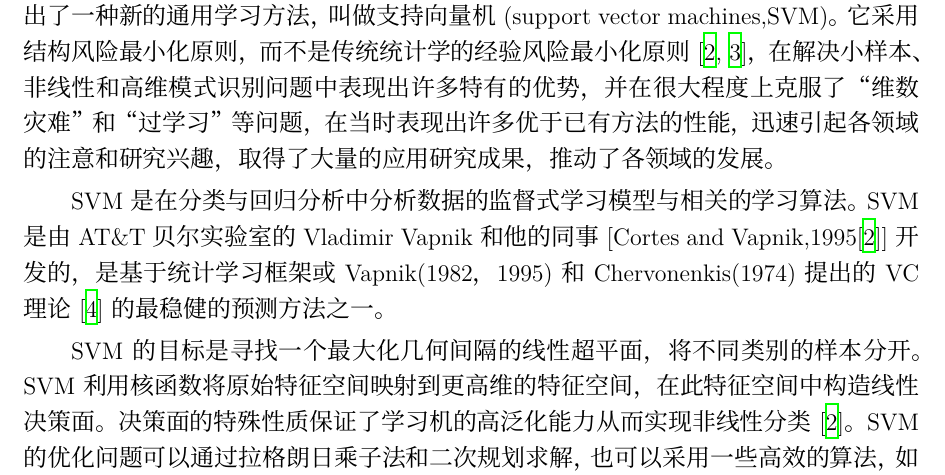
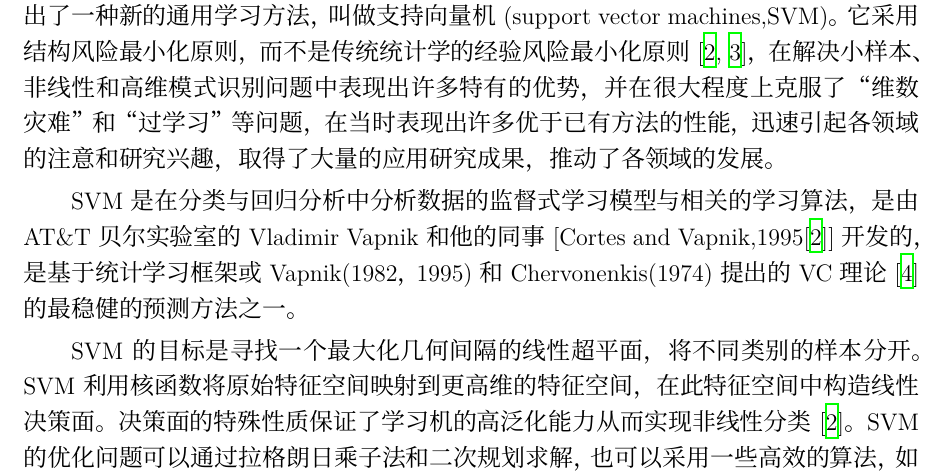
Before and after one commit to wrm244/thesis-SVM-review, a LaTeX thesis (main.tex, which reads body/chapter_0.tex): part of page 4 of 25, cut so that both start at the same text. Compiled offline with XeLaTeX; a missing font is replaced by an installed copy or a similar font.

```diff
--- a/body/chapter_0.tex
+++ b/body/chapter_0.tex
@@ -6,6 +6,6 @@
 %=========================================================================================
 机器学习是一门利用数据中的规律来预测未知或难以观察的数据的学科，它的一个重要理论基础是统计学。统计学习理论\cite{张学工2000关于统计学习理论与支持向量机}针对有限样本情况下的机器学习问题，提出了一种新的通用学习方法，叫做支持向量机(support vector machines,SVM)。它采用结构风险最小化原则，而不是传统统计学的经验风险最小化原则\cite{cortes1995support,祁亨年2004支持向量机及其应用研究综述}，在解决小样本、 非线性和高维模式识别问题中表现出许多特有的优势，并在很大程度上克服了“维数灾难”和“过学习”等问题，在当时表现出许多优于已有方法的性能，迅速引起各领域的注意和研究兴趣，取得了大量的应用研究成果，推动了各领域的发展。
 
-SVM是在分类与回归分析中分析数据的监督式学习模型与相关的学习算法。SVM是由 AT\&T 贝尔实验室的 Vladimir Vapnik 和他的同事[Cortes and Vapnik,1995\cite{cortes1995support}]开发的，是基于统计学习框架或 Vapnik(1982，1995)和 Chervonenkis(1974)提出的 VC 理论\cite{blumer1989learnability}的最稳健的预测方法之一。
+SVM是在分类与回归分析中分析数据的监督式学习模型与相关的学习算法，是由 AT\&T 贝尔实验室的 Vladimir Vapnik 和他的同事[Cortes and Vapnik,1995\cite{cortes1995support}]开发的，是基于统计学习框架或 Vapnik(1982，1995)和 Chervonenkis(1974)提出的 VC 理论\cite{blumer1989learnability}的最稳健的预测方法之一。
 
 SVM的目标是寻找一个最大化几何间隔的线性超平面，将不同类别的样本分开。SVM利用核函数将原始特征空间映射到更高维的特征空间，在此特征空间中构造线性决策面。决策面的特殊性质保证了学习机的高泛化能力从而实现非线性分类\cite{cortes1995support}。SVM的优化问题可以通过拉格朗日乘子法和二次规划求解，也可以采用一些高效的算法，如序列最小优化(SMO)算法。SVM在计算机视觉、自然语言处理、生物信息学等领域\cite{顾亚祥2011支持向量机研究进展}有广泛的应用\cite{张松兰2016支持向量机的算法及应用综述}。本文首先对SVM的理论进行系统的介绍，通过实验例子展现SVM算法的效果，同时阐述SVM在各个领域的应用情况，并对未来的研究方向进行展望。
```
Also changed, not shown: README.md (added), figures/团队logo.png (deleted), figures/重庆交通大学校名红色.png (deleted), figures/重庆交通大学校名蓝色.png (deleted), figures/重庆交通大学校徽.png (deleted), main.pdf, 1 other file.
